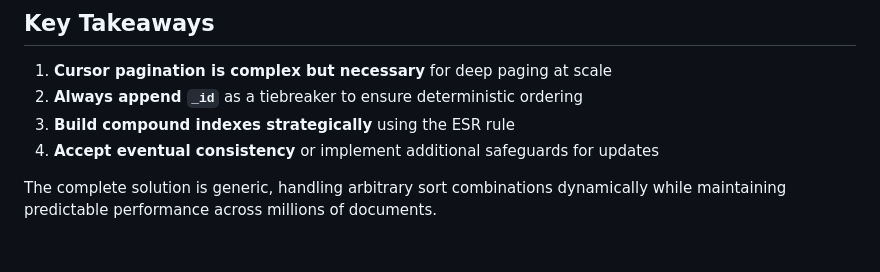
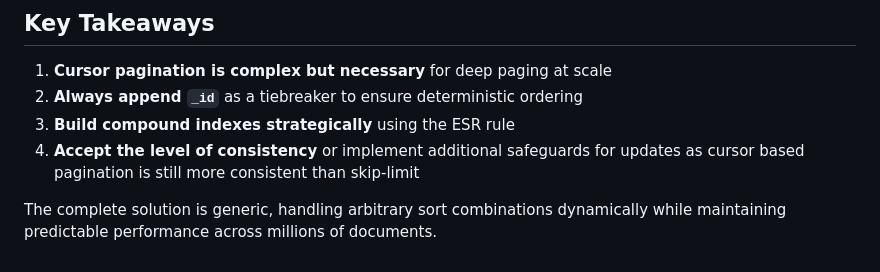
Before and after one commit to scaars10/scaars10.github.io, a Markdown page: posts/cursor-pagination.md, the part around the change. Drawn GitHub-style.

Commit message:
Refinements

```diff
--- a/posts/cursor-pagination.md
+++ b/posts/cursor-pagination.md
@@ -338,6 +338,6 @@ By combining dynamic cursor-based filter generation, strategic compound indexes
 1. **Cursor pagination is complex but necessary** for deep paging at scale
 2. **Always append `_id`** as a tiebreaker to ensure deterministic ordering
 3. **Build compound indexes strategically** using the ESR rule
-4. **Accept eventual consistency** or implement additional safeguards for updates
+4. **Accept the level of consistency** or implement additional safeguards for updates as cursor based pagination is still more consistent than skip-limit
 
 The complete solution is generic, handling arbitrary sort combinations dynamically while maintaining predictable performance across millions of documents.
```
